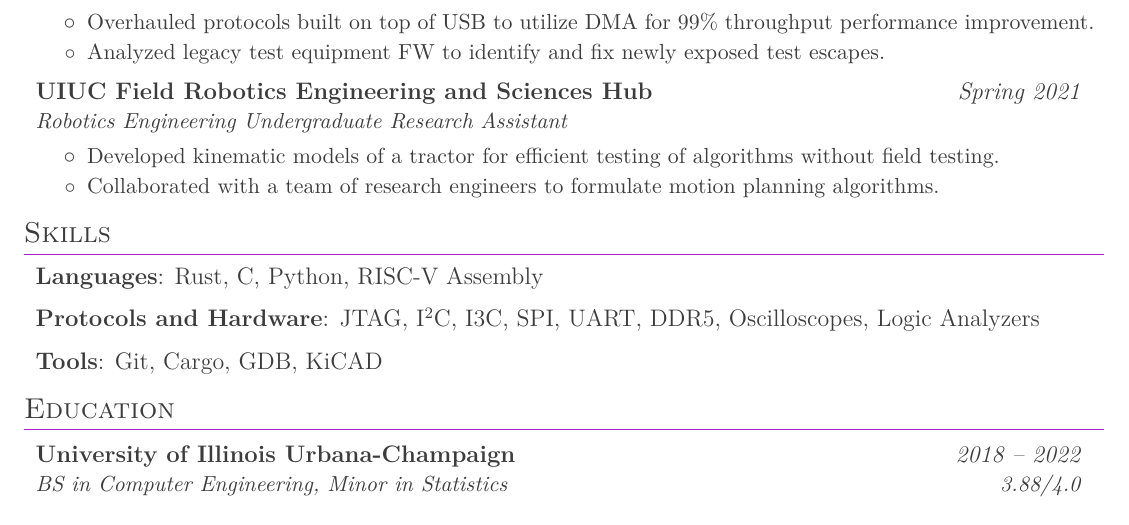
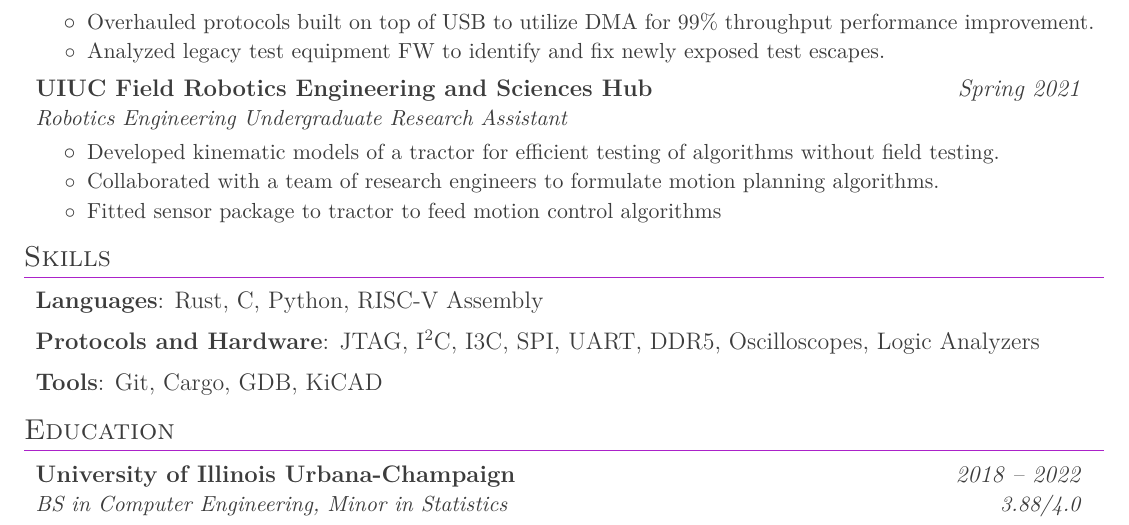
Before and after one commit to beezow/beezow.github.io, a LaTeX CV (resume/main.tex): part of the page, cut so that both start at the same text. Compiled offline with pdfLaTeX.

Commit message:
resume: fresh: add line about fitting sensor package

```diff
--- a/resume/main.tex
+++ b/resume/main.tex
@@ -142,6 +142,7 @@
       \resumeItemListStart
         \resumeItem{Developed kinematic models of a tractor for efficient testing of algorithms without field testing.}
         \resumeItem{Collaborated with a team of research engineers to formulate motion planning algorithms.}
+        \resumeItem{Fitted sensor package to tractor to feed motion control algorithms}
       \resumeItemListEnd
 
   \resumeSubHeadingListEnd
```
